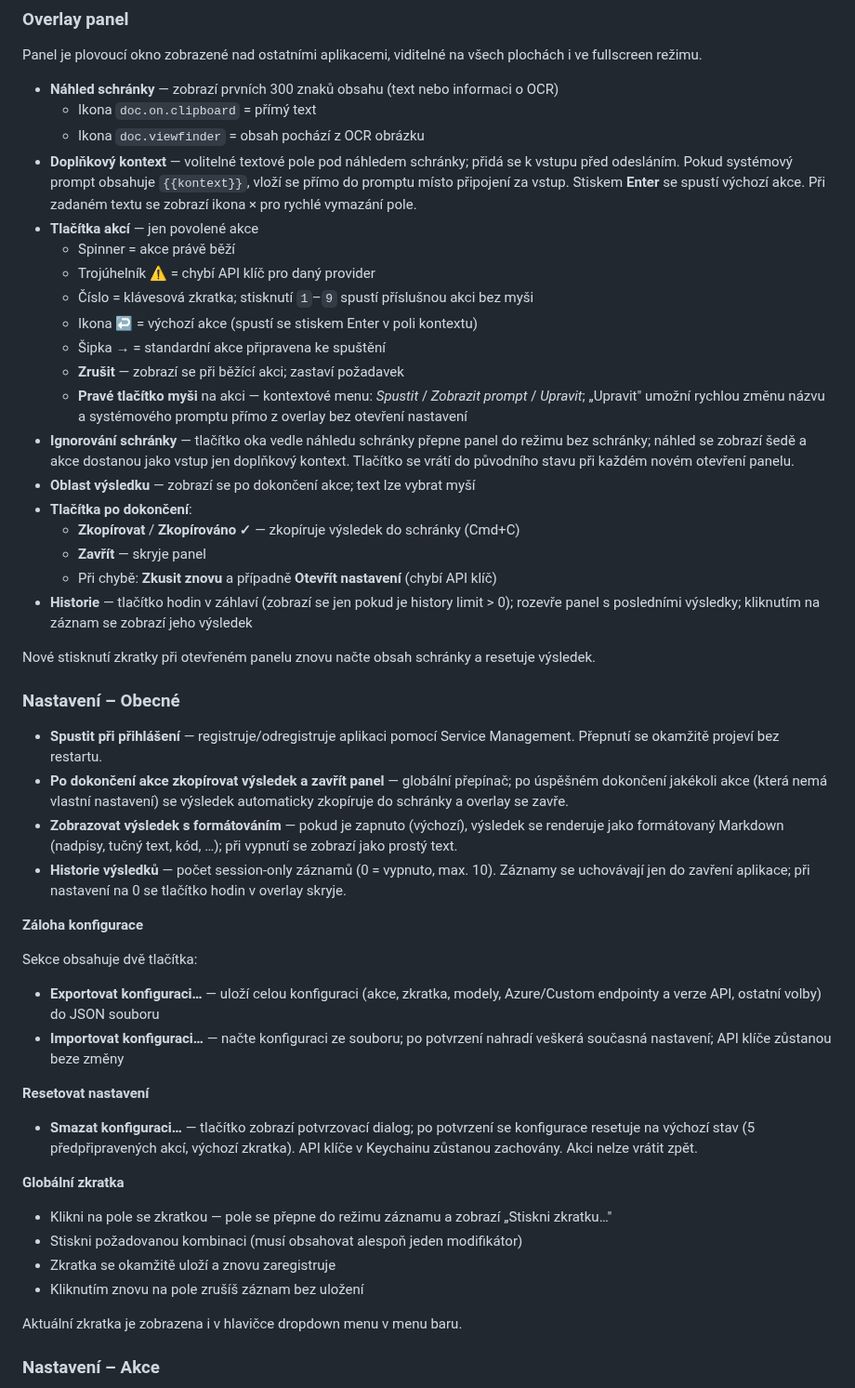
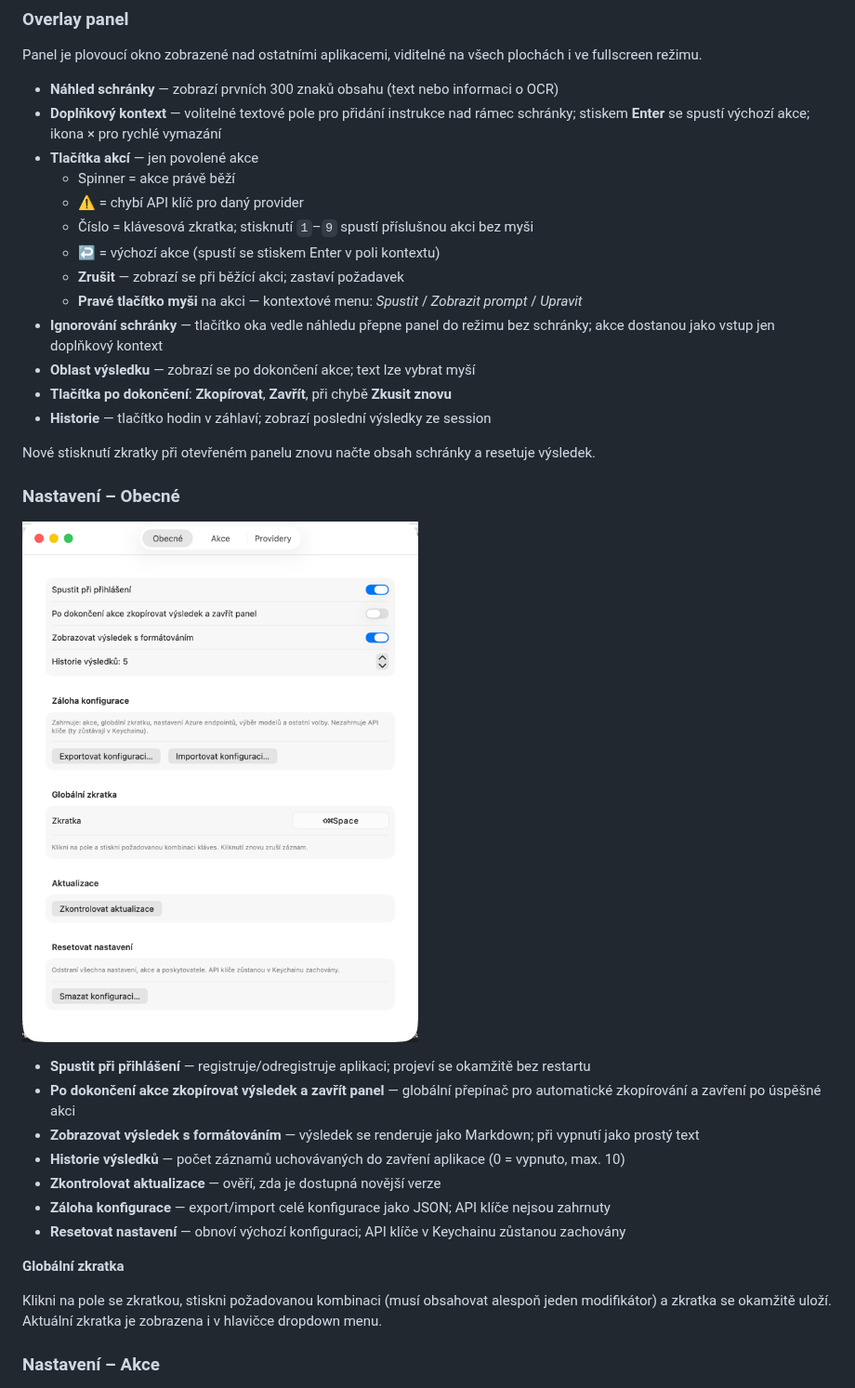
Before and after one commit to honzabfu/JZLLMContext, a Markdown page: README.md, the part around one of its changes. Shown at 93% size. Drawn GitHub-style; pictures changed too: docs/screenshot-settings-general.png (added).

```diff
--- a/README.md
+++ b/README.md
@@ -130,52 +71,36 @@ V hlavičce dropdown menu je zobrazena aktuální globální zkratka.
 Panel je plovoucí okno zobrazené nad ostatními aplikacemi, viditelné na všech plochách i ve fullscreen režimu.
 
 - **Náhled schránky** — zobrazí prvních 300 znaků obsahu (text nebo informaci o OCR)
-  - Ikona `doc.on.clipboard` = přímý text
-  - Ikona `doc.viewfinder` = obsah pochází z OCR obrázku
-- **Doplňkový kontext** — volitelné textové pole pod náhledem schránky; přidá se k vstupu před odesláním. Pokud systémový prompt obsahuje `{{kontext}}`, vloží se přímo do promptu místo připojení za vstup. Stiskem **Enter** se spustí výchozí akce. Při zadaném textu se zobrazí ikona × pro rychlé vymazání pole.
+- **Doplňkový kontext** — volitelné textové pole pro přidání instrukce nad rámec schránky; stiskem **Enter** se spustí výchozí akce; ikona × pro rychlé vymazání
 - **Tlačítka akcí** — jen povolené akce
   - Spinner = akce právě běží
-  - Trojúhelník ⚠ = chybí API klíč pro daný provider
+  - ⚠ = chybí API klíč pro daný provider
   - Číslo = klávesová zkratka; stisknutí `1`–`9` spustí příslušnou akci bez myši
-  - Ikona ↩ = výchozí akce (spustí se stiskem Enter v poli kontextu)
-  - Šipka → = standardní akce připravena ke spuštění
+  - ↩ = výchozí akce (spustí se stiskem Enter v poli kontextu)
   - **Zrušit** — zobrazí se při běžící akci; zastaví požadavek
-  - **Pravé tlačítko myši** na akci — kontextové menu: *Spustit* / *Zobrazit prompt* / *Upravit*; „Upravit" umožní rychlou změnu názvu a systémového promptu přímo z overlay bez otevření nastavení
-- **Ignorování schránky** — tlačítko oka vedle náhledu schránky přepne panel do režimu bez schránky; náhled se zobrazí šedě a akce dostanou jako vstup jen doplňkový kontext. Tlačítko se vrátí do původního stavu při každém novém otevření panelu.
+  - **Pravé tlačítko myši** na akci — kontextové menu: *Spustit* / *Zobrazit prompt* / *Upravit*
+- **Ignorování schránky** — tlačítko oka vedle náhledu přepne panel do režimu bez schránky; akce dostanou jako vstup jen doplňkový kontext
 - **Oblast výsledku** — zobrazí se po dokončení akce; text lze vybrat myší
-- **Tlačítka po dokončení**:
-  - **Zkopírovat** / **Zkopírováno ✓** — zkopíruje výsledek do schránky (Cmd+C)
-  - **Zavřít** — skryje panel
-  - Při chybě: **Zkusit znovu** a případně **Otevřít nastavení** (chybí API klíč)
-- **Historie** — tlačítko hodin v záhlaví (zobrazí se jen pokud je history limit > 0); rozevře panel s posledními výsledky; kliknutím na záznam se zobrazí jeho výsledek
+- **Tlačítka po dokončení**: **Zkopírovat**, **Zavřít**, při chybě **Zkusit znovu**
+- **Historie** — tlačítko hodin v záhlaví; zobrazí poslední výsledky ze session
 
 Nové stisknutí zkratky při otevřeném panelu znovu načte obsah schránky a resetuje výsledek.
 
 ### Nastavení – Obecné
 
-- **Spustit při přihlášení** — registruje/odregistruje aplikaci pomocí Service Management. Přepnutí se okamžitě projeví bez restartu.
-- **Po dokončení akce zkopírovat výsledek a zavřít panel** — globální přepínač; po úspěšném dokončení jakékoli akce (která nemá vlastní nastavení) se výsledek automaticky zkopíruje do schránky a overlay se zavře.
-- **Zobrazovat výsledek s formátováním** — pokud je zapnuto (výchozí), výsledek se renderuje jako formátovaný Markdown (nadpisy, tučný text, kód, …); při vypnutí se zobrazí jako prostý text.
-- **Historie výsledků** — počet session-only záznamů (0 = vypnuto, max. 10). Záznamy se uchovávají jen do zavření aplikace; při nastavení na 0 se tlačítko hodin v overlay skryje.
+![Nastavení – Obecné](docs/screenshot-settings-general.png)
 
-**Záloha konfigurace**
-
-Sekce obsahuje dvě tlačítka:
-- **Exportovat konfiguraci…** — uloží celou konfiguraci (akce, zkratka, modely, Azure/Custom endpointy a verze API, ostatní volby) do JSON souboru
-- **Importovat konfiguraci…** — načte konfiguraci ze souboru; po potvrzení nahradí veškerá současná nastavení; API klíče zůstanou beze změny
-
-**Resetovat nastavení**
-
-- **Smazat konfiguraci…** — tlačítko zobrazí potvrzovací dialog; po potvrzení se konfigurace resetuje na výchozí stav (5 předpřipravených akcí, výchozí zkratka). API klíče v Keychainu zůstanou zachovány. Akci nelze vrátit zpět.
+- **Spustit při přihlášení** — registruje/odregistruje aplikaci; projeví se okamžitě bez restartu
+- **Po dokončení akce zkopírovat výsledek a zavřít panel** — globální přepínač pro automatické zkopírování a zavření po úspěšné akci
+- **Zobrazovat výsledek s formátováním** — výsledek se renderuje jako Markdown; při vypnutí jako prostý text
+- **Historie výsledků** — počet záznamů uchovávaných do zavření aplikace (0 = vypnuto, max. 10)
+- **Zkontrolovat aktualizace** — ověří, zda je dostupná novější verze
+- **Záloha konfigurace** — export/import celé konfigurace jako JSON; API klíče nejsou zahrnuty
+- **Resetovat nastavení** — obnoví výchozí konfiguraci; API klíče v Keychainu zůstanou zachovány
 
 **Globální zkratka**
 
-- Klikni na pole se zkratkou — pole se přepne do režimu záznamu a zobrazí „Stiskni zkratku…"
-- Stiskni požadovanou kombinaci (musí obsahovat alespoň jeden modifikátor)
-- Zkratka se okamžitě uloží a znovu zaregistruje
-- Kliknutím znovu na pole zrušíš záznam bez uložení
-
-Aktuální zkratka je zobrazena i v hlavičce dropdown menu v menu baru.
+Klikni na pole se zkratkou, stiskni požadovanou kombinaci (musí obsahovat alespoň jeden modifikátor) a zkratka se okamžitě uloží. Aktuální zkratka je zobrazena i v hlavičce dropdown menu.
 
 ### Nastavení – Akce
 
```
Also changed, not shown: other parts of README.md (+138 -194 lines), .claude/commands/release.md (added, +66 -0 lines), docs/screenshot-settings-actions.png (added), docs/screenshot-settings-providers.png (added), docs/screenshot.png (added), 7 other files.
